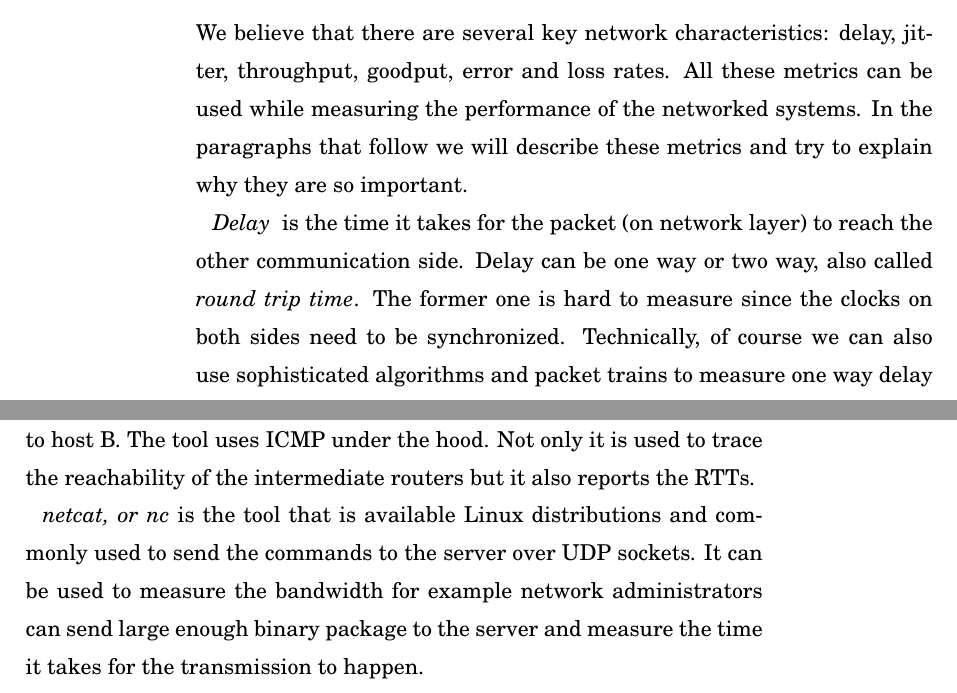
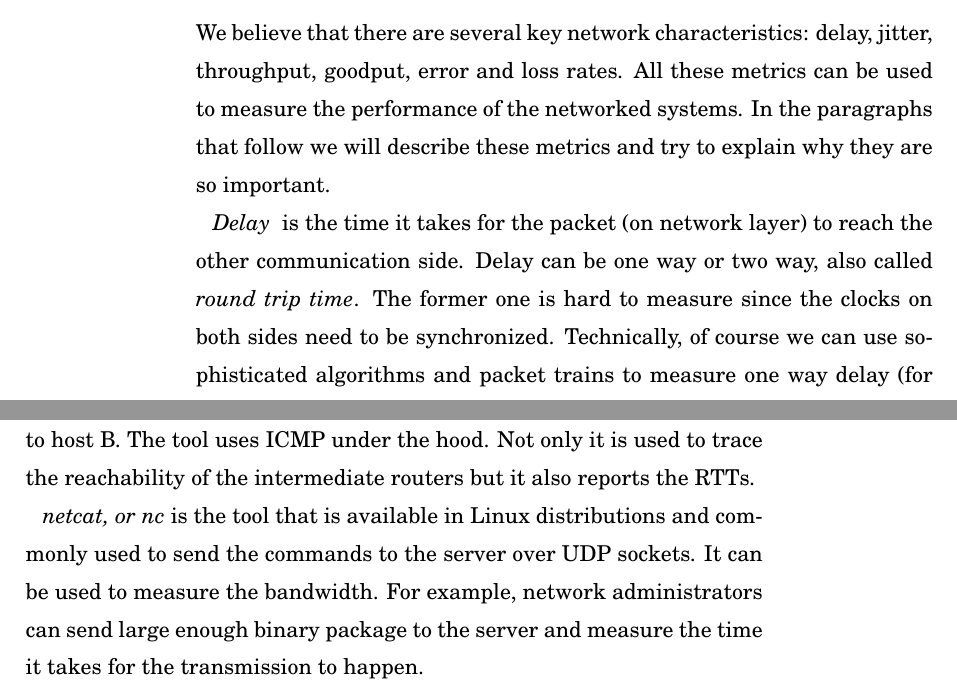
Before and after one commit to dmitriykuptsov/whatif2, a LaTeX thesis (report/book.tex, which reads report/intro.tex): two parts of pages 7 and 10 of 17, joined at a grey line, cut so that both start at the same text. The pictures show the PDF file report/book.pdf that the author committed with the source.

Commit message:
Fixed typos

```diff
--- a/report/intro.tex
+++ b/report/intro.tex
@@ -33,12 +33,12 @@ network traffic.
 \section{Basic network characteristics}
 
 We believe that there are several key network characteristics: delay, jitter, throughput, goodput, error and loss rates.
-All these metrics can be used while measuring the performance of the networked systems. In the paragraphs that follow
+All these metrics can be used to measure the performance of the networked systems. In the paragraphs that follow
 we will describe these metrics and try to explain why they are so important.
 
 {\it Delay } is the time it takes for the packet (on network layer) to reach the other communication side. Delay can be
 one way or two way, also called {\it round trip time}. The former one is hard to measure since the clocks on both sides
-need to be synchronized. Technically, of course we can also use sophisticated algorithms and packet trains to measure one way
+need to be synchronized. Technically, of course we can use sophisticated algorithms and packet trains to measure one way
 delay (for example, the reader can look at the RFC 7679~\cite{}). But most of the time people rely on half of the RTT. This
 metric is less accurate since the packets can travel different paths and, hence, delays can be different. But yet this metric
 is quite common. For example, {\it ping} utility reports RTT as the measure of delay. We should note that delay impacts
@@ -121,8 +121,8 @@ to start first the server with the -s flag, and only then run the client with -c
 {\it treceroute} is used often to trace the path the packet takes from host A to host B. The tool uses ICMP under the hood.
 Not only it is used to trace the reachability of the intermediate routers but it also reports the RTTs.
 
-{\it netcat, or nc} is the tool that is available Linux distributions and commonly used to send the commands to the server over UDP sockets.
-It can be used to measure the bandwidth for example network administrators can send large enough binary package to the server and measure the
+{\it netcat, or nc} is the tool that is available in Linux distributions and commonly used to send the commands to the server over UDP sockets.
+It can be used to measure the bandwidth. For example, network administrators can send large enough binary package to the server and measure the
 time it takes for the transmission to happen.
 
 And finally {\it SNMP} can be used to collect reports from agents about network performance. Such characteristics as bytes per second
```
Also changed, not shown: report/book.pdf, report/intro.tex (4 more changed lines), 1 other file.
